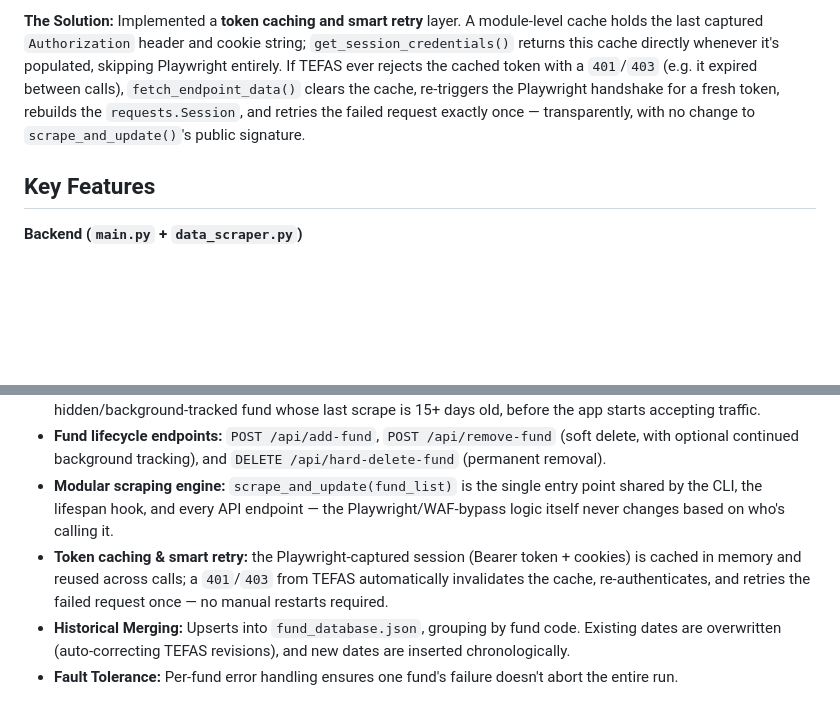
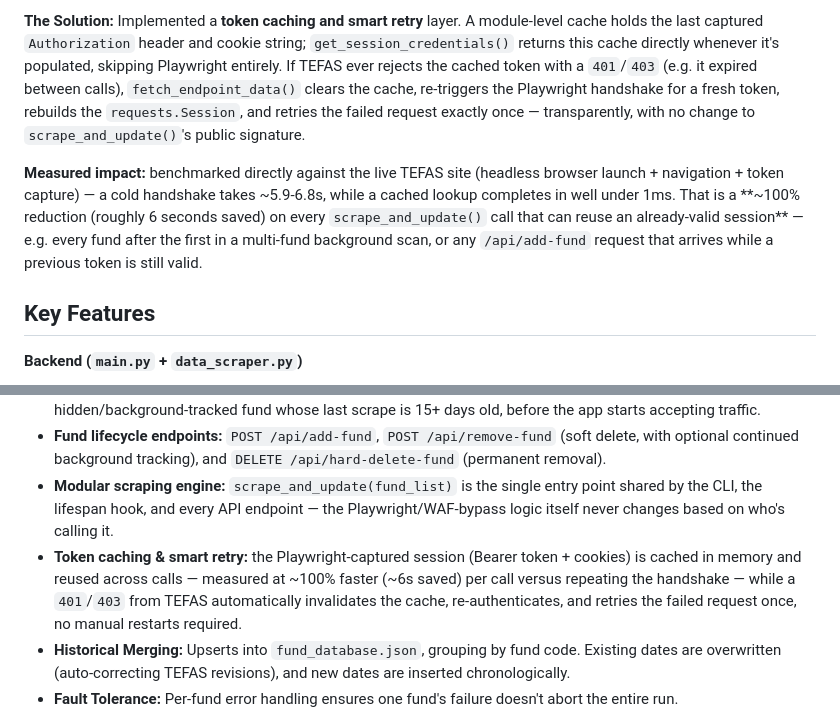
Before and after one commit to Raknero/r-d, a Markdown page: fon_terminal/README.md, 2 parts joined by grey strips. Rendered like a GitHub page; blank space fills up the shorter version.

Commit message:
docs: add measured performance impact of token caching to README
Benchmarked the cold Playwright handshake (~5.9-6.8s) against a cached token lookup (<1ms) directly against the live TEFAS site; documents the ~100% (roughly 6s) reduction per scrape_and_update() call that can reuse an existing session.

Co-authored-by: Cursor <cursoragent@cursor.com>

```diff
--- a/fon_terminal/README.md
+++ b/fon_terminal/README.md
@@ -53,6 +53,8 @@ TEFAS publishes fund-level data (price, NAV, shares, and asset distribution), wh
 
 **The Solution:** Implemented a **token caching and smart retry** layer. A module-level cache holds the last captured `Authorization` header and cookie string; `get_session_credentials()` returns this cache directly whenever it's populated, skipping Playwright entirely. If TEFAS ever rejects the cached token with a `401`/`403` (e.g. it expired between calls), `fetch_endpoint_data()` clears the cache, re-triggers the Playwright handshake for a fresh token, rebuilds the `requests.Session`, and retries the failed request exactly once — transparently, with no change to `scrape_and_update()`'s public signature.
 
+**Measured impact:** benchmarked directly against the live TEFAS site (headless browser launch + navigation + token capture) — a cold handshake takes ~5.9-6.8s, while a cached lookup completes in well under 1ms. That is a **~100% reduction (roughly 6 seconds saved) on every `scrape_and_update()` call that can reuse an already-valid session** — e.g. every fund after the first in a multi-fund background scan, or any `/api/add-fund` request that arrives while a previous token is still valid.
+
 ## Key Features
 
 **Backend (`main.py` + `data_scraper.py`)**
@@ -60,7 +62,7 @@ TEFAS publishes fund-level data (price, NAV, shares, and asset distribution), wh
 - **Self-updating lifespan:** on every boot, automatically re-scrapes every fund currently shown on the UI, plus any hidden/background-tracked fund whose last scrape is 15+ days old, before the app starts accepting traffic.
 - **Fund lifecycle endpoints:** `POST /api/add-fund`, `POST /api/remove-fund` (soft delete, with optional continued background tracking), and `DELETE /api/hard-delete-fund` (permanent removal).
 - **Modular scraping engine:** `scrape_and_update(fund_list)` is the single entry point shared by the CLI, the lifespan hook, and every API endpoint — the Playwright/WAF-bypass logic itself never changes based on who's calling it.
-- **Token caching & smart retry:** the Playwright-captured session (Bearer token + cookies) is cached in memory and reused across calls; a `401`/`403` from TEFAS automatically invalidates the cache, re-authenticates, and retries the failed request once — no manual restarts required.
+- **Token caching & smart retry:** the Playwright-captured session (Bearer token + cookies) is cached in memory and reused across calls — measured at ~100% faster (~6s saved) per call versus repeating the handshake — while a `401`/`403` from TEFAS automatically invalidates the cache, re-authenticates, and retries the failed request once, no manual restarts required.
 - **Historical Merging:** Upserts into `fund_database.json`, grouping by fund code. Existing dates are overwritten (auto-correcting TEFAS revisions), and new dates are inserted chronologically.
 - **Fault Tolerance:** Per-fund error handling ensures one fund's failure doesn't abort the entire run.
 
```
